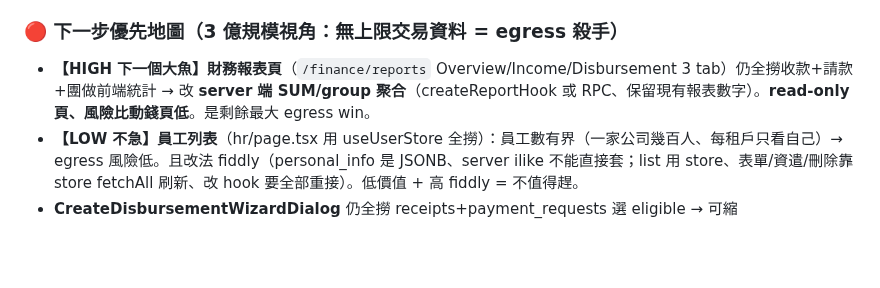
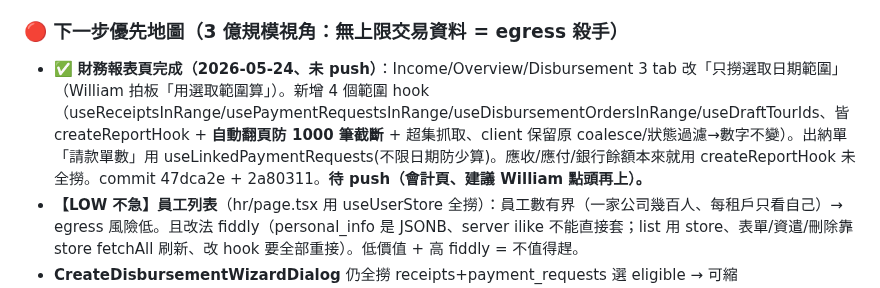
Before and after one commit to Venturo-Agent/yizhan-erp, a Markdown page: workspace/_meta/當前工作狀態.md, the part around the change. Drawn GitHub-style; blank space fills up the shorter version.

Commit message:
docs: 活文件 — 財務報表規模化完成標記
Co-Authored-By: Claude Opus 4.7 <noreply@anthropic.com>

```diff
--- a/workspace/_meta/當前工作狀態.md
+++ b/workspace/_meta/當前工作狀態.md
@@ -26,7 +26,7 @@
 6. **供應商列表** server 分頁（subagent 寫 + Claude QC、用 entity usePaginated）
 
 ### 🔴 下一步優先地圖（3 億規模視角：無上限交易資料 = egress 殺手）
-- **【HIGH 下一個大魚】財務報表頁**（`/finance/reports` Overview/Income/Disbursement 3 tab）仍全撈收款+請款+團做前端統計 → 改 **server 端 SUM/group 聚合**（createReportHook 或 RPC、保留現有報表數字）。**read-only 頁、風險比動錢頁低**。是剩餘最大 egress win。
+- ✅ **財務報表頁完成（2026-05-24、未 push）**：Income/Overview/Disbursement 3 tab 改「只撈選取日期範圍」（William 拍板「用選取範圍算」）。新增 4 個範圍 hook（useReceiptsInRange/usePaymentRequestsInRange/useDisbursementOrdersInRange/useDraftTourIds、皆 createReportHook + **自動翻頁防 1000 筆截斷** + 超集抓取、client 保留原 coalesce/狀態過濾→數字不變）。出納單「請款單數」用 useLinkedPaymentRequests(不限日期防少算)。應收/應付/銀行餘額本來就用 createReportHook 未全撈。commit 47dca2e + 2a80311。**待 push（會計頁、建議 William 點頭再上）。**
 - **【LOW 不急】員工列表**（hr/page.tsx 用 useUserStore 全撈）：員工數有界（一家公司幾百人、每租戶只看自己）→ egress 風險低。且改法 fiddly（personal_info 是 JSONB、server ilike 不能直接套；list 用 store、表單/資遣/刪除靠 store fetchAll 刷新、改 hook 要全部重接）。低價值 + 高 fiddly = 不值得趕。
 - **CreateDisbursementWizardDialog** 仍全撈 receipts+payment_requests 選 eligible → 可縮 status=pending（工作流、小心）。
 - 你的「公司現金頁」= 已擱置（你說不確定要不要）。Plan agent 已備設計（compute_company_cash RPC + workspaces.cash_opening_balance），要做再叫。
```
